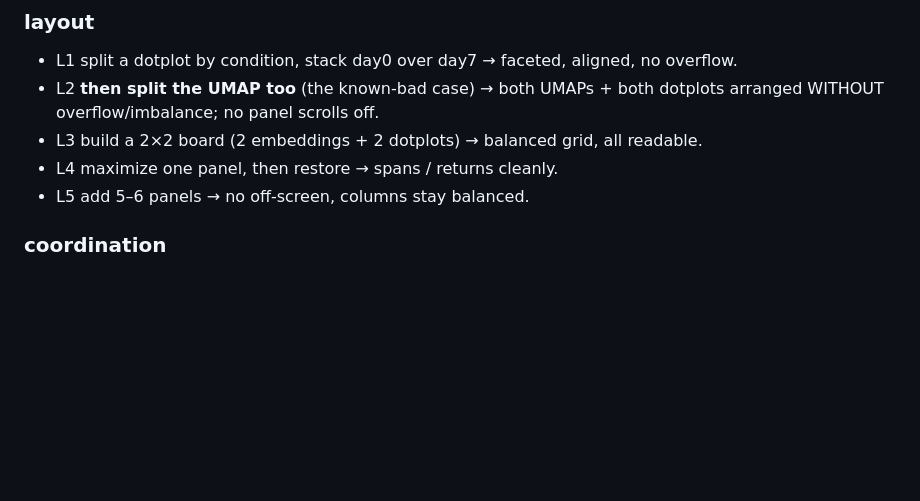
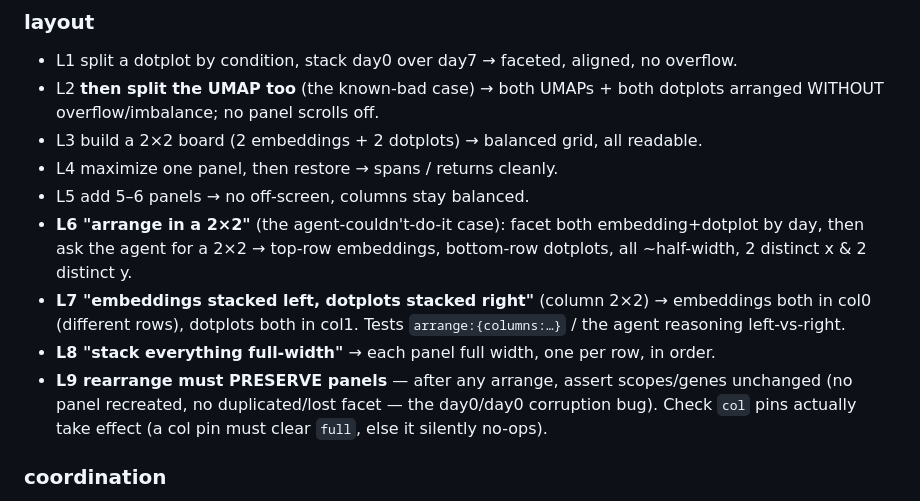
Before and after one commit to kharchenkolab/pagoda3, a Markdown page: stage-test.md, the part around the change. GitHub-like rendering; blank space fills up the shorter version.

```diff
--- a/stage-test.md
+++ b/stage-test.md
@@ -43,6 +43,14 @@ Run by Claude on the running dev server using the preview tools. Triggered on de
 - L3 build a 2×2 board (2 embeddings + 2 dotplots) → balanced grid, all readable.
 - L4 maximize one panel, then restore → spans / returns cleanly.
 - L5 add 5–6 panels → no off-screen, columns stay balanced.
+- **L6 "arrange in a 2×2"** (the agent-couldn't-do-it case): facet both embedding+dotplot by day, then ask
+  the agent for a 2×2 → top-row embeddings, bottom-row dotplots, all ~half-width, 2 distinct x & 2 distinct y.
+- **L7 "embeddings stacked left, dotplots stacked right"** (column 2×2) → embeddings both in col0 (different
+  rows), dotplots both in col1. Tests `arrange:{columns:…}` / the agent reasoning left-vs-right.
+- **L8 "stack everything full-width"** → each panel full width, one per row, in order.
+- **L9 rearrange must PRESERVE panels** — after any arrange, assert scopes/genes unchanged (no panel
+  recreated, no duplicated/lost facet — the day0/day0 corruption bug). Check `col` pins actually take effect
+  (a col pin must clear `full`, else it silently no-ops).
 
 ### coordination
 - C1 select a cluster in the embedding → composition + dotplot columns highlight (translated).
```
Also changed, not shown: stage-test-findings.md (+24 -5 lines).
